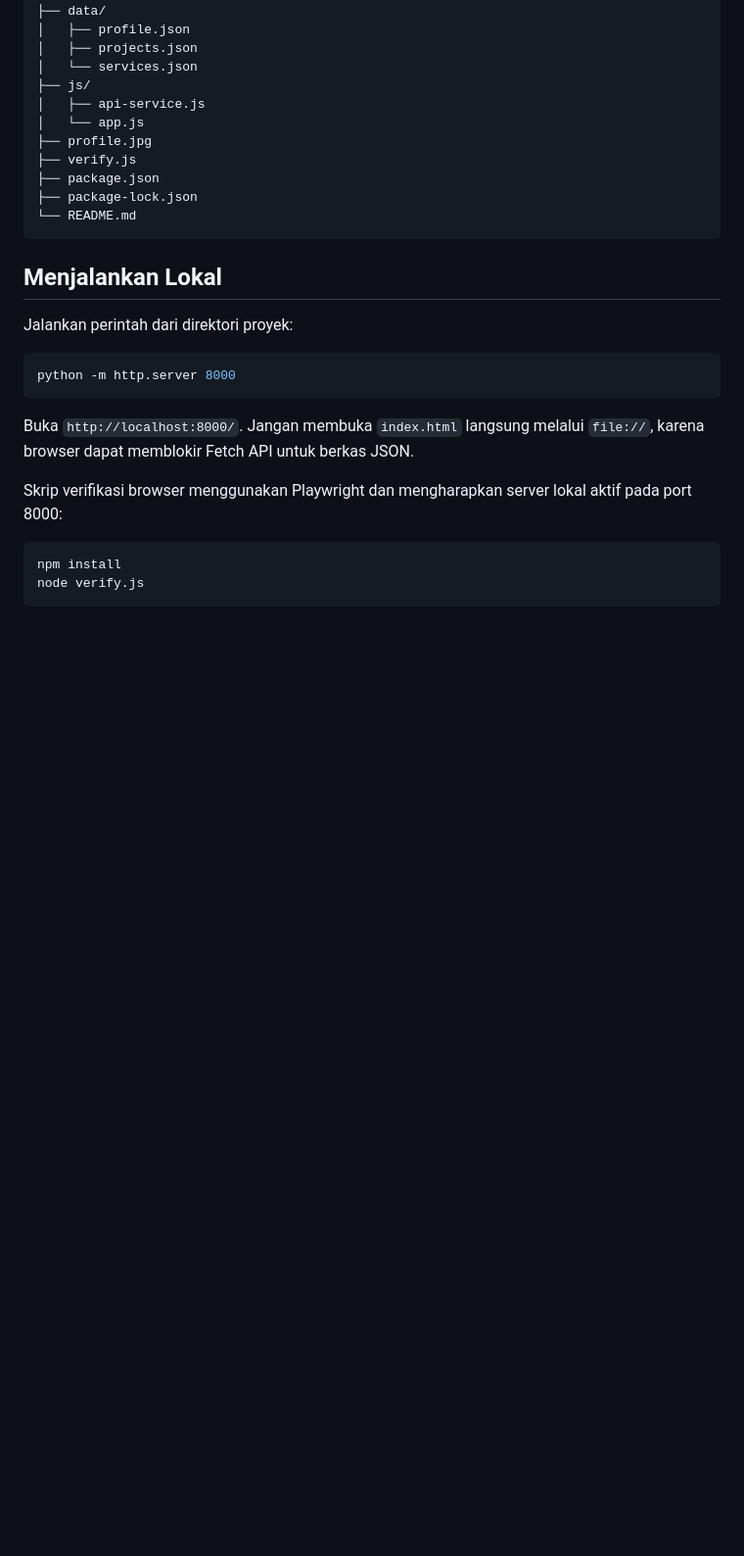
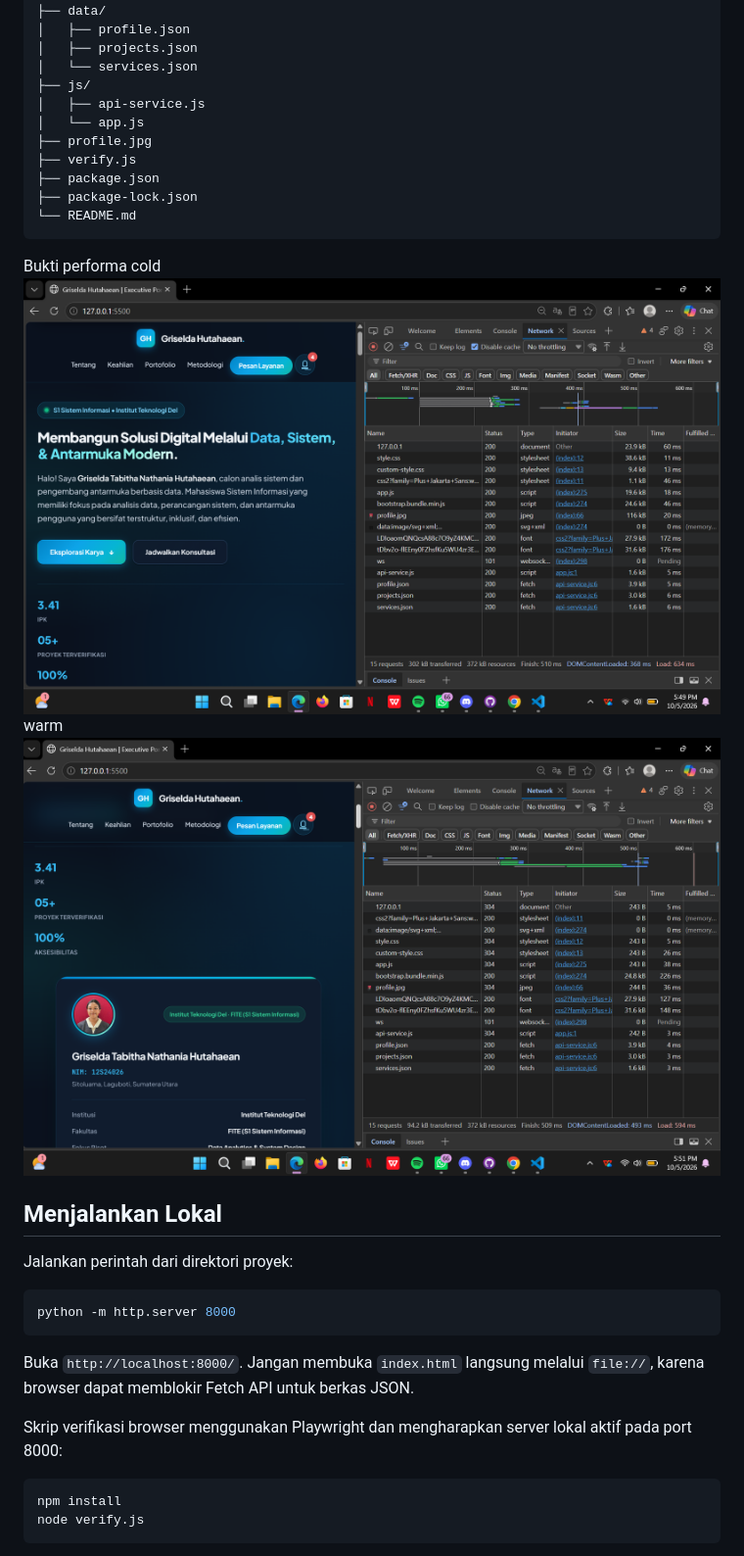
Before and after one commit to GriseldaHutahaean/ppw-2026-week2-12S24026, a Markdown page: README.md, the part around the change. Shown: that part at 98% size. Rendered like a GitHub page; pictures changed too: image-1.png (added), image.png (added); blank space fills up the shorter version.

Commit message:
update bukti performa

````diff
--- a/README.md
+++ b/README.md
@@ -131,6 +131,12 @@ Desain memakai tema **Coastal Midnight Luxe** dan tipografi Plus Jakarta Sans. F
 └── README.md
 ```
 
+Bukti performa
+cold
+![alt text](image.png)
+warm
+![alt text](image-1.png)
+
 ## Menjalankan Lokal
 
 Jalankan perintah dari direktori proyek:
````
